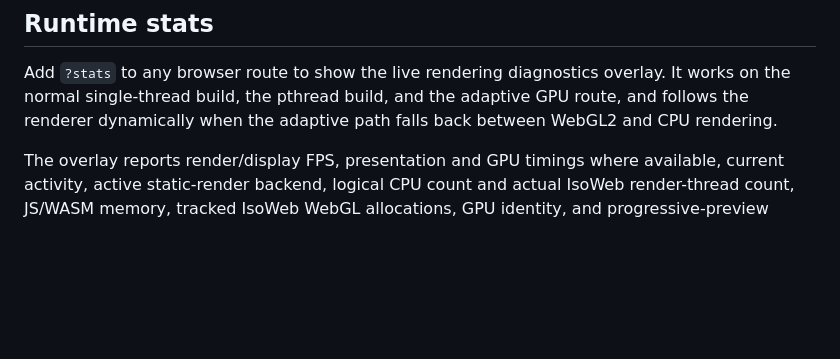
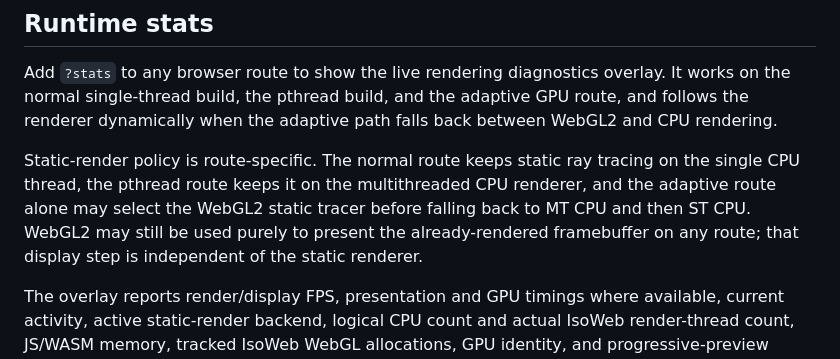
Before and after one commit to kitty-crow/isoweb, a Markdown page: README.md, the part around the change. GitHub-like rendering; blank space fills up the shorter version.

Commit message:
Document route-specific render backend policy

```diff
--- a/README.md
+++ b/README.md
@@ -20,6 +20,8 @@ The current demo geometry is still mapped to hitboxes around each rendered objec
 
 Add `?stats` to any browser route to show the live rendering diagnostics overlay. It works on the normal single-thread build, the pthread build, and the adaptive GPU route, and follows the renderer dynamically when the adaptive path falls back between WebGL2 and CPU rendering.
 
+Static-render policy is route-specific. The normal route keeps static ray tracing on the single CPU thread, the pthread route keeps it on the multithreaded CPU renderer, and the adaptive route alone may select the WebGL2 static tracer before falling back to MT CPU and then ST CPU. WebGL2 may still be used purely to present the already-rendered framebuffer on any route; that display step is independent of the static renderer.
+
 The overlay reports render/display FPS, presentation and GPU timings where available, current activity, active static-render backend, logical CPU count and actual IsoWeb render-thread count, JS/WASM memory, tracked IsoWeb WebGL allocations, GPU identity, and progressive-preview work. Browsers do not expose OS core IDs, per-core utilisation, or total process VRAM, so those values are explicitly marked as unavailable rather than inferred.
 
 ## Regression checks
```
